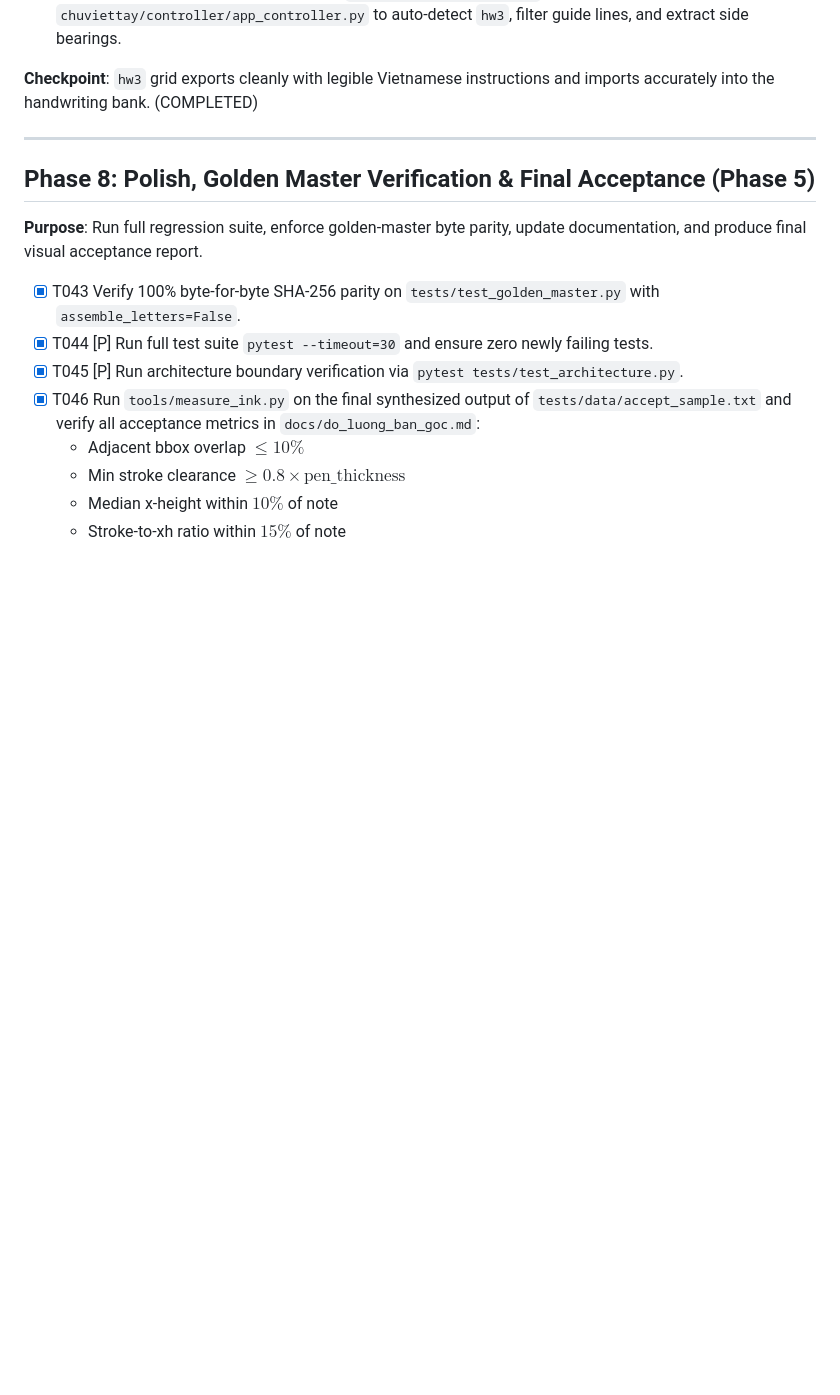
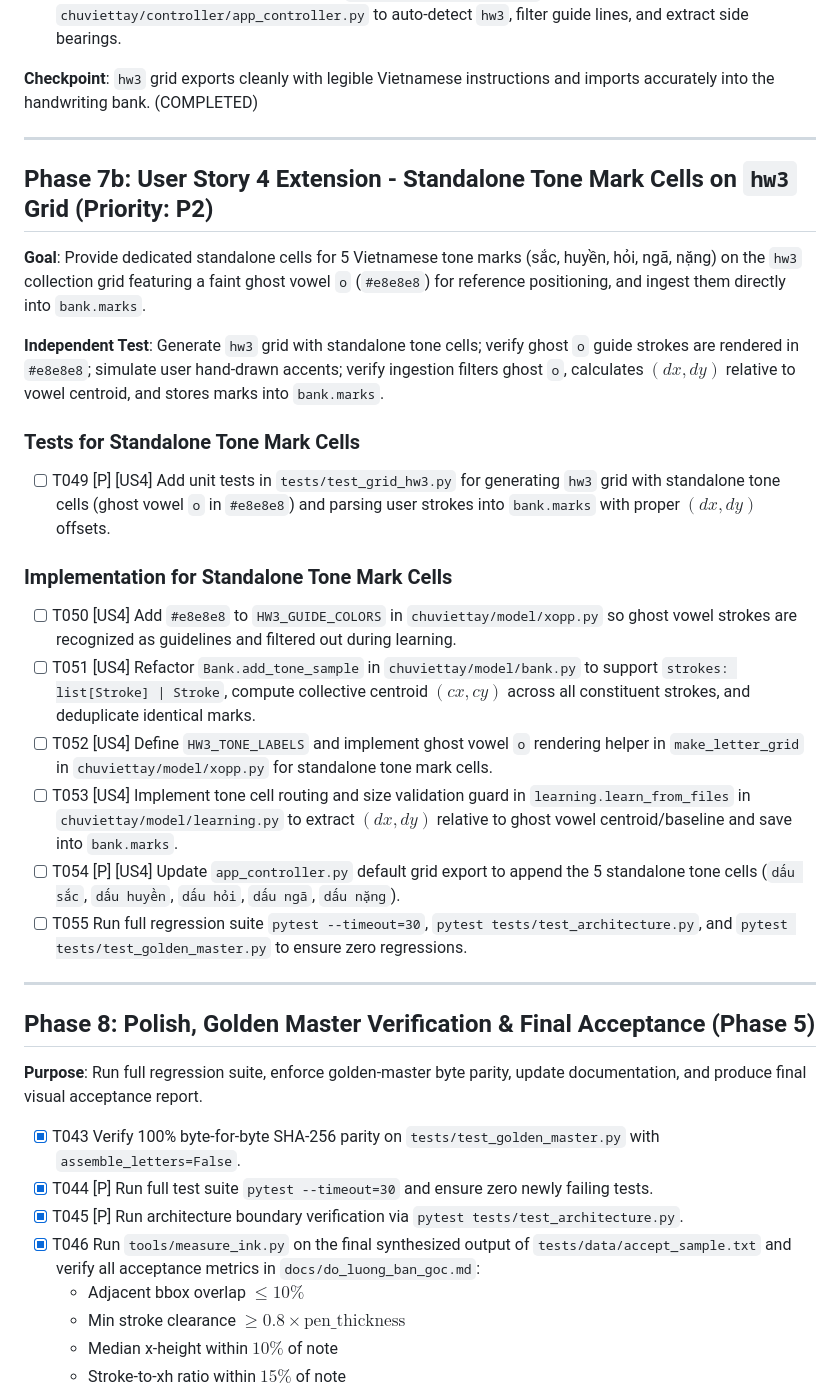
Before and after one commit to caoduongle/viet, a Markdown page: specs/017-letter-assembly-quality/tasks.md, the part around one of its changes. Rendered like a GitHub page; blank space fills up the shorter version.

Commit message:
docs(tasks): add Phase 7b tasks for standalone tone mark cells on hw3 grid

```diff
--- a/specs/017-letter-assembly-quality/tasks.md
+++ b/specs/017-letter-assembly-quality/tasks.md
@@ -137,6 +137,25 @@
 
 ---
 
+## Phase 7b: User Story 4 Extension - Standalone Tone Mark Cells on `hw3` Grid (Priority: P2)
+
+**Goal**: Provide dedicated standalone cells for 5 Vietnamese tone marks (sắc, huyền, hỏi, ngã, nặng) on the `hw3` collection grid featuring a faint ghost vowel `o` (`#e8e8e8`) for reference positioning, and ingest them directly into `bank.marks`.
+
+**Independent Test**: Generate `hw3` grid with standalone tone cells; verify ghost `o` guide strokes are rendered in `#e8e8e8`; simulate user hand-drawn accents; verify ingestion filters ghost `o`, calculates $(dx, dy)$ relative to vowel centroid, and stores marks into `bank.marks`.
+
+### Tests for Standalone Tone Mark Cells
+- [ ] T049 [P] [US4] Add unit tests in `tests/test_grid_hw3.py` for generating `hw3` grid with standalone tone cells (ghost vowel `o` in `#e8e8e8`) and parsing user strokes into `bank.marks` with proper $(dx, dy)$ offsets.
+
+### Implementation for Standalone Tone Mark Cells
+- [ ] T050 [US4] Add `#e8e8e8` to `HW3_GUIDE_COLORS` in `chuviettay/model/xopp.py` so ghost vowel strokes are recognized as guidelines and filtered out during learning.
+- [ ] T051 [US4] Refactor `Bank.add_tone_sample` in `chuviettay/model/bank.py` to support `strokes: list[Stroke] | Stroke`, compute collective centroid $(cx, cy)$ across all constituent strokes, and deduplicate identical marks.
+- [ ] T052 [US4] Define `HW3_TONE_LABELS` and implement ghost vowel `o` rendering helper in `make_letter_grid` in `chuviettay/model/xopp.py` for standalone tone mark cells.
+- [ ] T053 [US4] Implement tone cell routing and size validation guard in `learning.learn_from_files` in `chuviettay/model/learning.py` to extract $(dx, dy)$ relative to ghost vowel centroid/baseline and save into `bank.marks`.
+- [ ] T054 [P] [US4] Update `app_controller.py` default grid export to append the 5 standalone tone cells (`dấu sắc`, `dấu huyền`, `dấu hỏi`, `dấu ngã`, `dấu nặng`).
+- [ ] T055 Run full regression suite `pytest --timeout=30`, `pytest tests/test_architecture.py`, and `pytest tests/test_golden_master.py` to ensure zero regressions.
+
+---
+
 ## Phase 8: Polish, Golden Master Verification & Final Acceptance (Phase 5)
 
 **Purpose**: Run full regression suite, enforce golden-master byte parity, update documentation, and produce final visual acceptance report.
```
Also changed, not shown: other parts of specs/017-letter-assembly-quality/tasks.md (+18 -1 lines).
